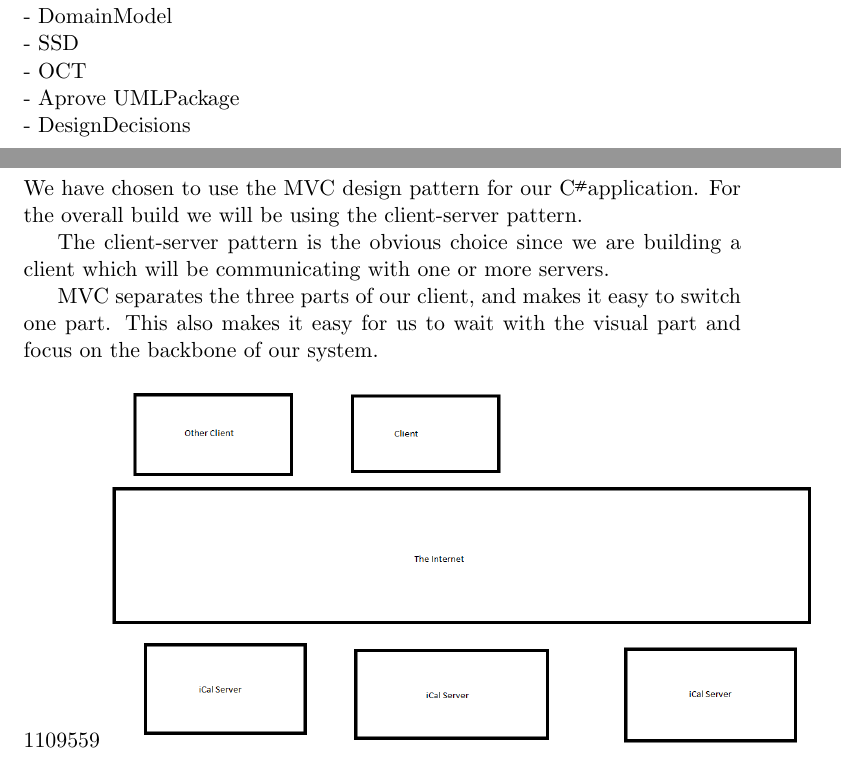
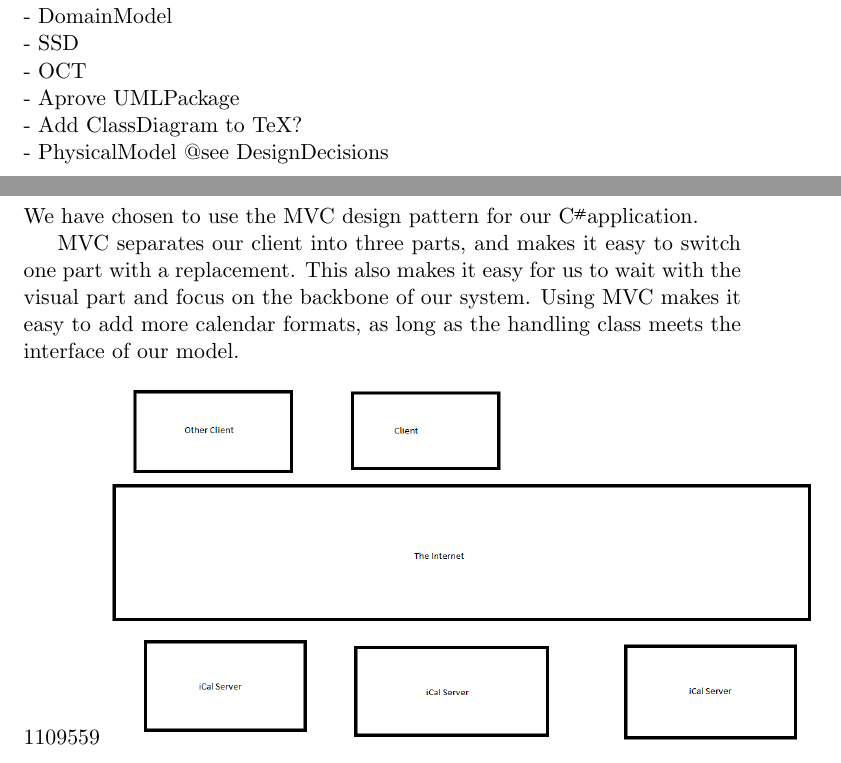
Before and after one commit to ButterFree/TeX, a LaTeX document (Main.tex, which reads texts/DesignDecisions.tex, texts/RevisionTable.tex): two parts of pages 3 and 14 of 14, joined at a grey line, cut so that both start at the same text. Compiled offline with pdfLaTeX.

Commit message:
Updated DesignDecisions

```diff
--- a/texts/DesignDecisions.tex
+++ b/texts/DesignDecisions.tex
@@ -1,9 +1,8 @@
 \section{Design Decisions}
-We have chosen to use the MVC design pattern for our \CS application. For the overall build we will be using the client-server pattern.
+We have chosen to use the MVC design pattern for our \CS application.
 
-The client-server pattern is the obvious choice since we are building a client which will be communicating with one or more servers.
-
-MVC separates the three parts of our client, and makes it easy to switch one part. This also makes it easy for us to wait with the visual part and focus on the backbone of our system.
+MVC separates our client into three parts, and makes it easy to switch one part with a replacement. This also makes it easy for us to wait with the visual part and focus on the backbone of our system.
+Using MVC makes it easy to add more calendar formats, as long as the handling class meets the interface of our model.
 
 \begin{figure}[h!]
   \includegraphics[width=\textwidth,natwidth=1109,natheight=559]{illustrations/PhysicalModel.png}
--- a/texts/RevisionTable.tex
+++ b/texts/RevisionTable.tex
@@ -21,6 +21,7 @@
 - SSD \newline
 - OCT \newline
 - Aprove UMLPackage \newline
-- DesignDecisions \newline
+- Add ClassDiagram to TeX? \newline
+- PhysicalModel @see DesignDecisions \newline
 
 \newpage
```
